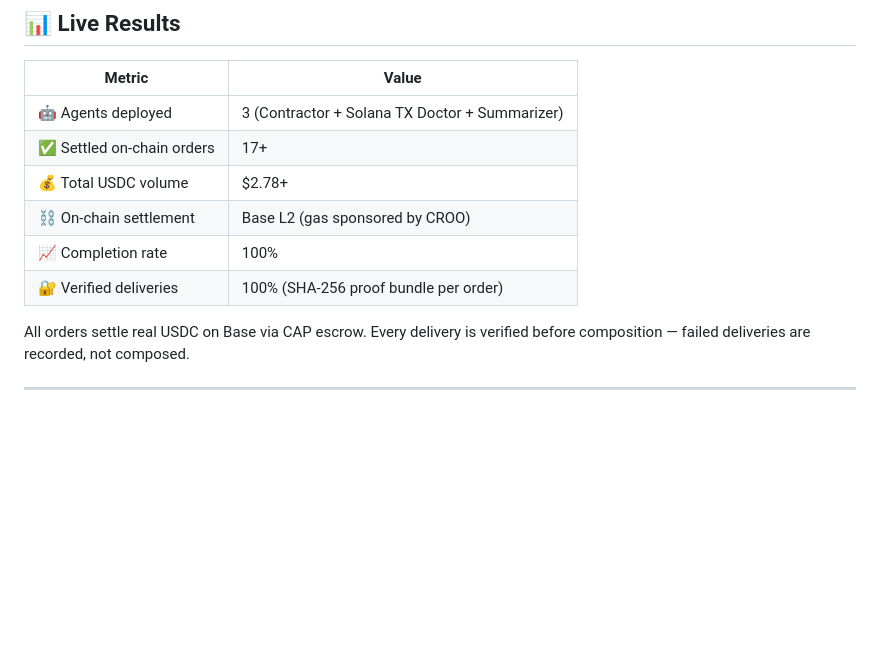
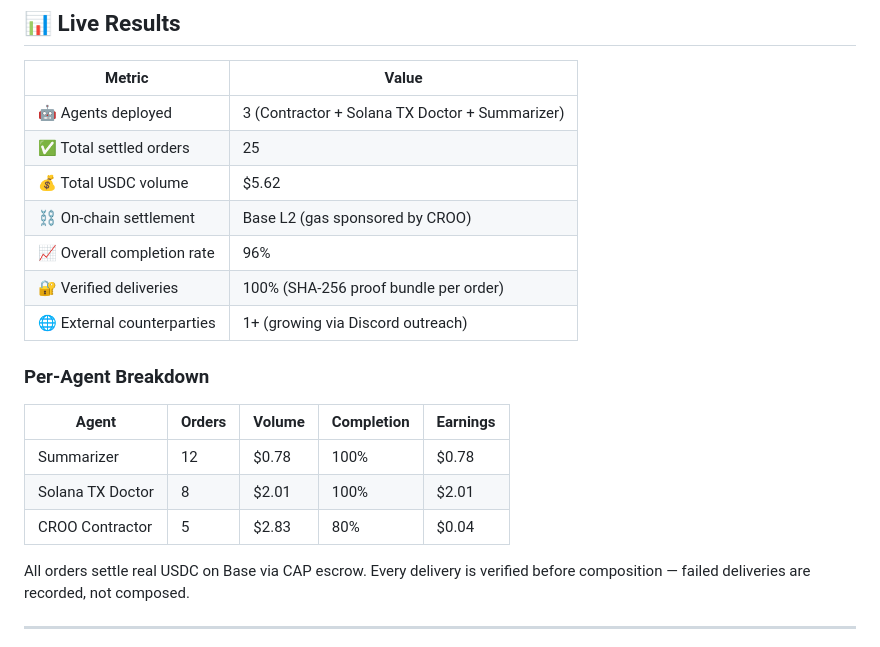
Before and after one commit to thesithunyein/croo-contractor-agent, a Markdown page: README.md, the part around one of its changes. Rendered like a GitHub page; blank space fills up the shorter version.

Commit message:
update live results: 25 orders, .62 volume, per-agent breakdown, external counterparty

```diff
--- a/README.md
+++ b/README.md
@@ -33,11 +34,20 @@
 | Metric | Value |
 |--------|-------|
 | 🤖 Agents deployed | 3 (Contractor + Solana TX Doctor + Summarizer) |
-| ✅ Settled on-chain orders | 17+ |
-| 💰 Total USDC volume | $2.78+ |
+| ✅ Total settled orders | 25 |
+| 💰 Total USDC volume | $5.62 |
 | ⛓️ On-chain settlement | Base L2 (gas sponsored by CROO) |
-| 📈 Completion rate | 100% |
+| 📈 Overall completion rate | 96% |
 | 🔐 Verified deliveries | 100% (SHA-256 proof bundle per order) |
+| 🌐 External counterparties | 1+ (growing via Discord outreach) |
+
+### Per-Agent Breakdown
+
+| Agent | Orders | Volume | Completion | Earnings |
+|-------|--------|--------|------------|----------|
+| Summarizer | 12 | $0.78 | 100% | $0.78 |
+| Solana TX Doctor | 8 | $2.01 | 100% | $2.01 |
+| CROO Contractor | 5 | $2.83 | 80% | $0.04 |
 
 All orders settle real USDC on Base via CAP escrow. Every delivery is verified before composition — failed deliveries are recorded, not composed.
 
```
Also changed, not shown: other parts of README.md (+3 -2 lines).
